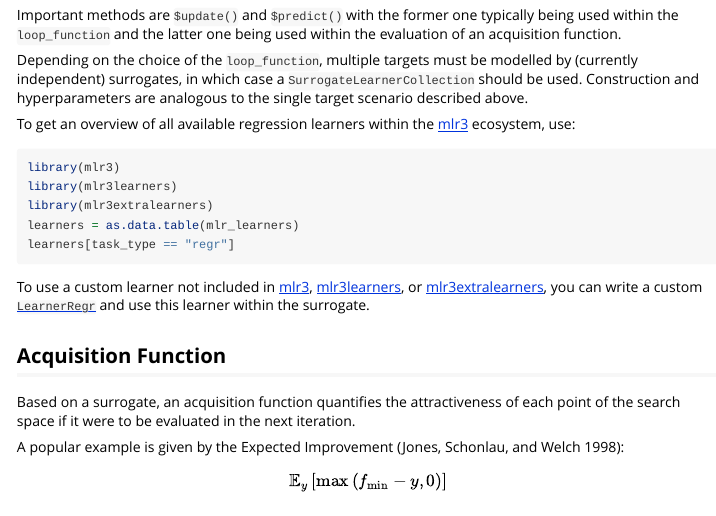
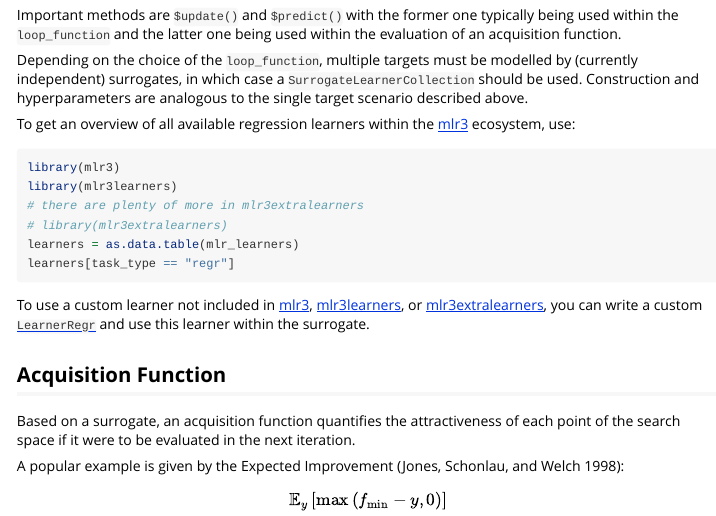
Before and after one commit to mlr-org/mlr3mbo, an R Markdown document (vignettes/mlr3mbo.Rmd): the page in a window 1100 px wide, from 2180 px down. Rendered offline with R 4.5, knitr and Pandoc, with nearby package versions; some code elsewhere in the file could not run offline.

Commit message:
fix: dont require mlr3extralearners in vignette

````diff
--- a/vignettes/mlr3mbo.Rmd
+++ b/vignettes/mlr3mbo.Rmd
@@ -280,7 +280,8 @@ To get an overview of all available regression learners within the `r ref_pkg("m
 ```{r, eval=FALSE}
 library(mlr3)
 library(mlr3learners)
-library(mlr3extralearners)
+# there are plenty of more in mlr3extralearners
+# library(mlr3extralearners)
 learners = as.data.table(mlr_learners)
 learners[task_type == "regr"]
 ```
````
Also changed, not shown: 1 other file.
